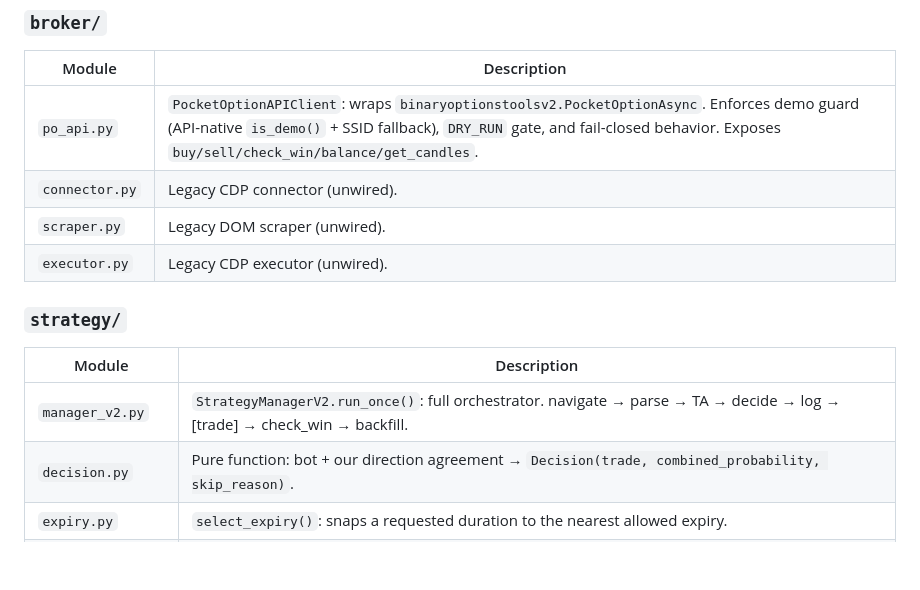
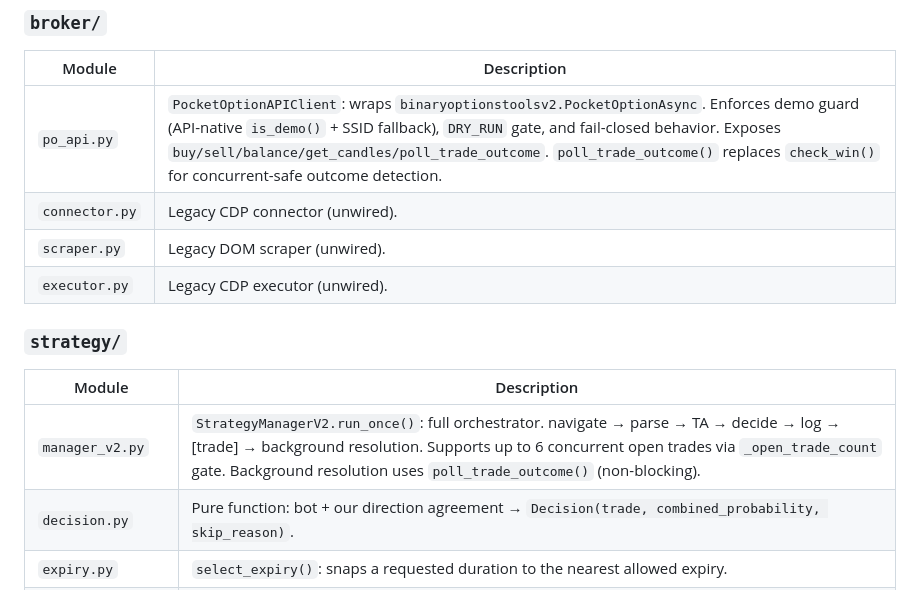
Before and after one commit to force-push/PocketOptionBot, a Markdown page: PROJECT_STATUS.md, the part around one of its changes. Rendered like a GitHub page; blank space fills up the shorter version.

```diff
--- a/PROJECT_STATUS.md
+++ b/PROJECT_STATUS.md
@@ -78,7 +78,7 @@ PocketOptionBot evolved from a DOM-scraping CDP bot (v0.1) into a **Telegram-dri
 
 | Module | Description |
 |---|---|
-| `po_api.py` | `PocketOptionAPIClient`: wraps `binaryoptionstoolsv2.PocketOptionAsync`. Enforces demo guard (API-native `is_demo()` + SSID fallback), `DRY_RUN` gate, and fail-closed behavior. Exposes `buy/sell/check_win/balance/get_candles`. |
+| `po_api.py` | `PocketOptionAPIClient`: wraps `binaryoptionstoolsv2.PocketOptionAsync`. Enforces demo guard (API-native `is_demo()` + SSID fallback), `DRY_RUN` gate, and fail-closed behavior. Exposes `buy/sell/balance/get_candles/poll_trade_outcome`. `poll_trade_outcome()` replaces `check_win()` for concurrent-safe outcome detection. |
 | `connector.py` | Legacy CDP connector (unwired). |
 | `scraper.py` | Legacy DOM scraper (unwired). |
 | `executor.py` | Legacy CDP executor (unwired). |
@@ -87,7 +87,7 @@ PocketOptionBot evolved from a DOM-scraping CDP bot (v0.1) into a **Telegram-dri
 
 | Module | Description |
 |---|---|
-| `manager_v2.py` | `StrategyManagerV2.run_once()`: full orchestrator. navigate → parse → TA → decide → log → [trade] → check_win → backfill. |
+| `manager_v2.py` | `StrategyManagerV2.run_once()`: full orchestrator. navigate → parse → TA → decide → log → [trade] → background resolution. Supports up to 6 concurrent open trades via `_open_trade_count` gate. Background resolution uses `poll_trade_outcome()` (non-blocking). |
 | `decision.py` | Pure function: bot + our direction agreement → `Decision(trade, combined_probability, skip_reason)`. |
 | `expiry.py` | `select_expiry()`: snaps a requested duration to the nearest allowed expiry. |
 | `trade_logger.py` | `write_decision()`: append a `DecisionRow` to JSONL. `backfill_outcome()`: rewrite file to update trade outcome after check_win. |
```
Also changed, not shown: other parts of PROJECT_STATUS.md (+28 -6 lines), README.md (+4 -2 lines), docs/trade_efficiency.md (+18 -0 lines).
